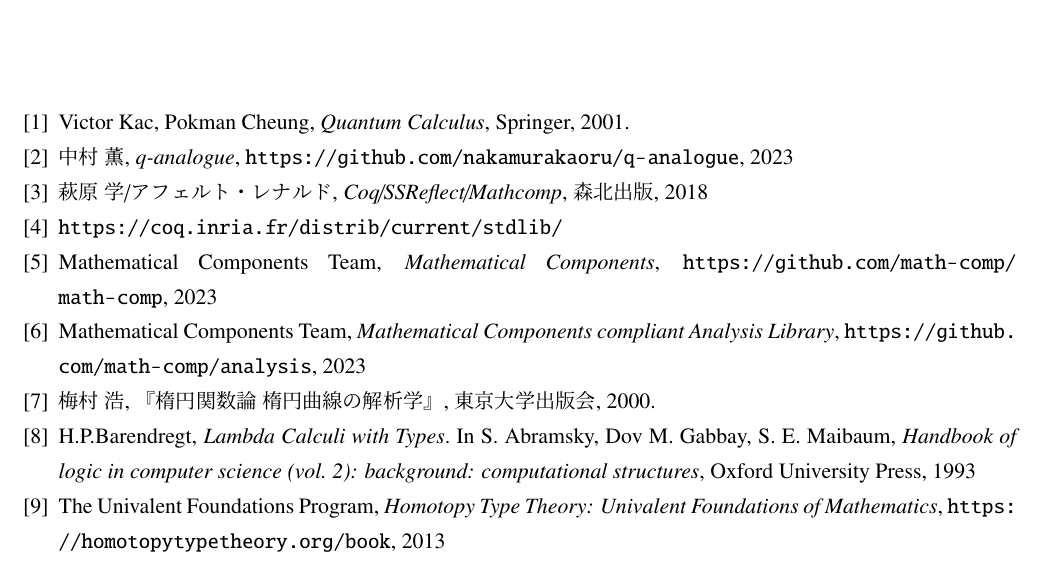
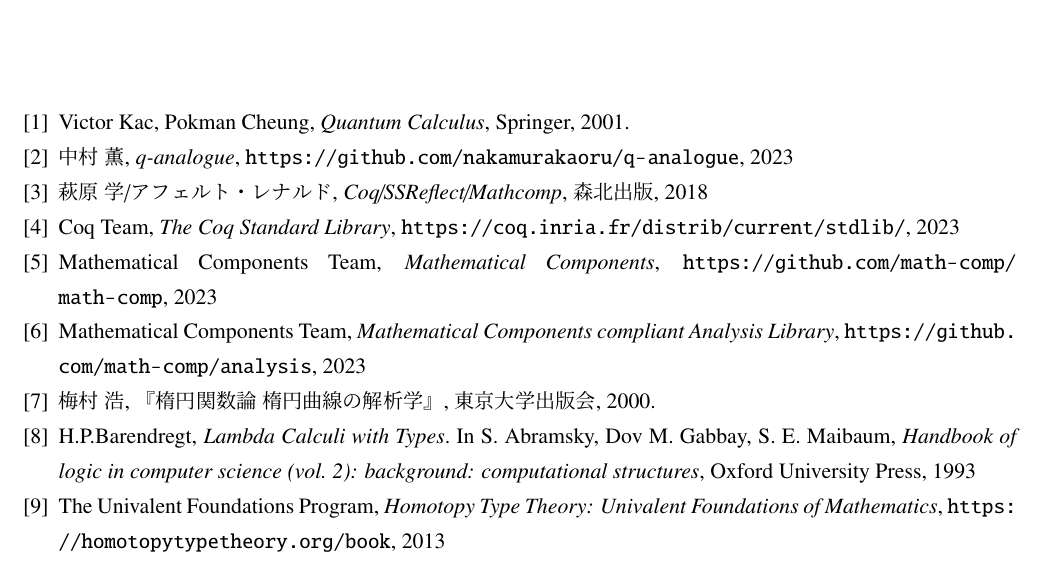
Before and after one commit to nakamurakaoru/masters-thesis, a LaTeX thesis (修士論文/masters_thesis.tex): part of page 47 of 47, cut so that both start at the same text. Compiled offline with pLaTeX and dvipdfmx.

Commit message:
corrected bibitem standard library

```diff
--- a/修士論文/masters_thesis.tex
+++ b/修士論文/masters_thesis.tex
@@ -2904,7 +2904,8 @@
 %                           ssrcoq2.pdf}
   \bibitem{Hag} 萩原 学/アフェルト・レナルド, {\it Coq/SSReflect/Mathcomp}, 森北出版,
     2018
-  \bibitem{coq sl} \url{https://coq.inria.fr/distrib/current/stdlib/}
+  \bibitem{coq sl} Coq Team, {\it The Coq Standard Library},
+  \url{https://coq.inria.fr/distrib/current/stdlib/}, 2023
   \bibitem{coq mc} Mathematical Components Team, {\it Mathematical Components}, \url{https://github.com/math-comp/math-comp}, 2023
 %  \bibitem{coq poly} \url{https://github.com/math-comp/math-comp/blob/master/
 %                                 mathcomp/algebra/poly.v}
```
Also changed, not shown: 修士論文/masters_thesis.pdf, 3 other files.
